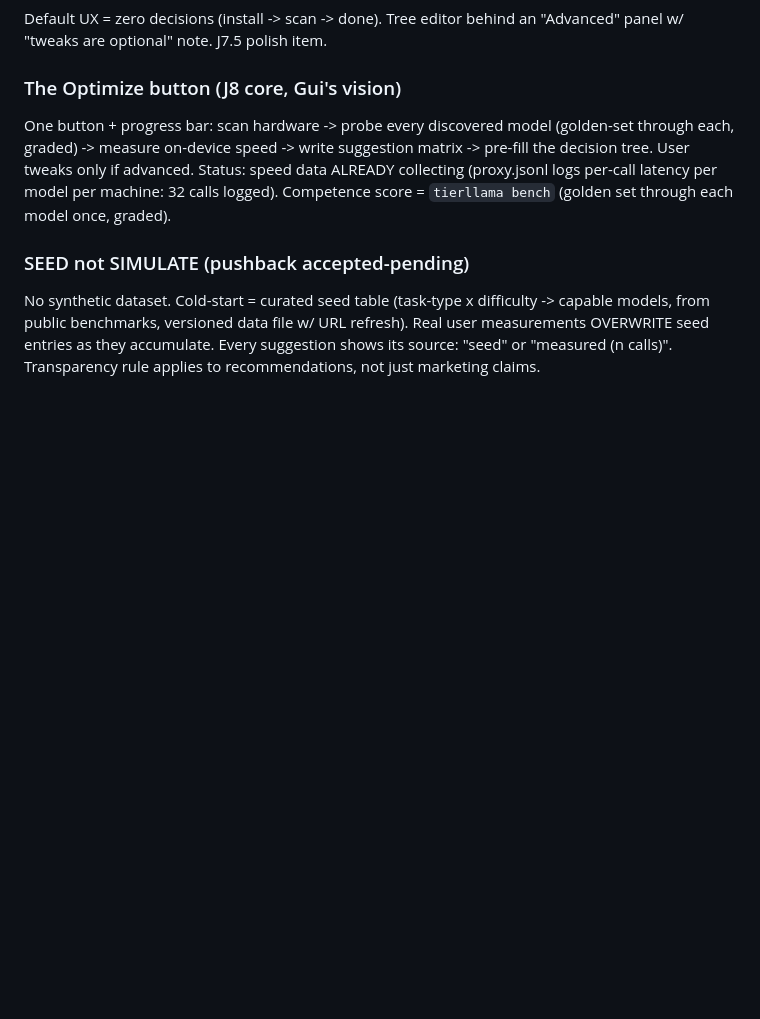
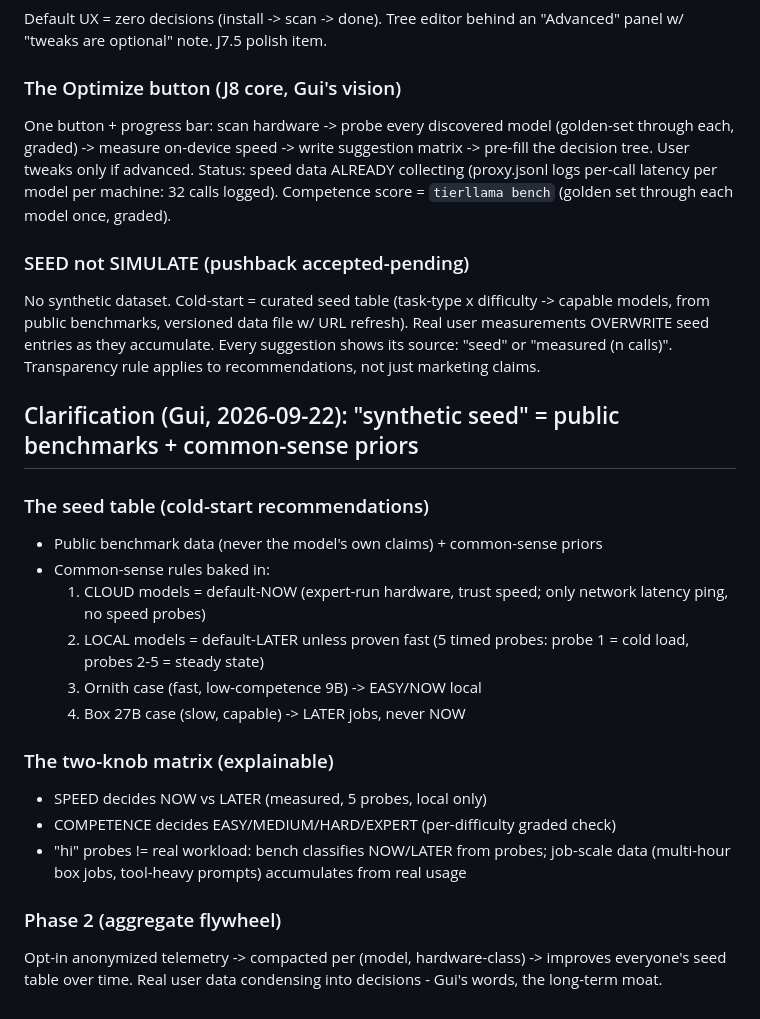
Before and after one commit to commonweavelabs-crypto/tierllama, a Markdown page: docs/SPECS/custom-routing-and-oracle.md, the part around the change. Rendered like a GitHub page; blank space fills up the shorter version.

Commit message:
design: synthetic seed = public benchmarks + common-sense priors; cloud=default-NOW, local=default-LATER-unless-proven; two-knob matrix (speed->timing, competence->difficulty)

```diff
--- a/docs/SPECS/custom-routing-and-oracle.md
+++ b/docs/SPECS/custom-routing-and-oracle.md
@@ -133,3 +133,27 @@ capable models, from public benchmarks, versioned data file w/ URL refresh).
 Real user measurements OVERWRITE seed entries as they accumulate. Every
 suggestion shows its source: "seed" or "measured (n calls)". Transparency rule
 applies to recommendations, not just marketing claims.
+
+
+## Clarification (Gui, 2026-09-22): "synthetic seed" = public benchmarks + common-sense priors
+
+### The seed table (cold-start recommendations)
+- Public benchmark data (never the model's own claims) + common-sense priors
+- Common-sense rules baked in:
+  1. CLOUD models = default-NOW (expert-run hardware, trust speed; only network
+     latency ping, no speed probes)
+  2. LOCAL models = default-LATER unless proven fast (5 timed probes: probe 1 =
+     cold load, probes 2-5 = steady state)
+  3. Ornith case (fast, low-competence 9B) -> EASY/NOW local
+  4. Box 27B case (slow, capable) -> LATER jobs, never NOW
+
+### The two-knob matrix (explainable)
+- SPEED decides NOW vs LATER (measured, 5 probes, local only)
+- COMPETENCE decides EASY/MEDIUM/HARD/EXPERT (per-difficulty graded check)
+- "hi" probes != real workload: bench classifies NOW/LATER from probes; job-scale
+  data (multi-hour box jobs, tool-heavy prompts) accumulates from real usage
+
+### Phase 2 (aggregate flywheel)
+Opt-in anonymized telemetry -> compacted per (model, hardware-class) ->
+improves everyone's seed table over time. Real user data condensing into
+decisions - Gui's words, the long-term moat.
```
